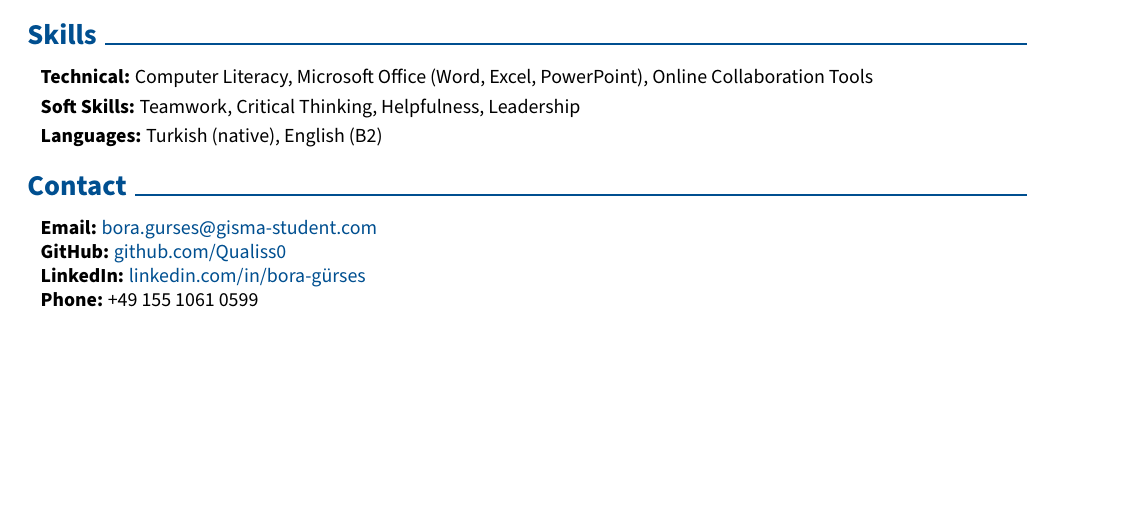
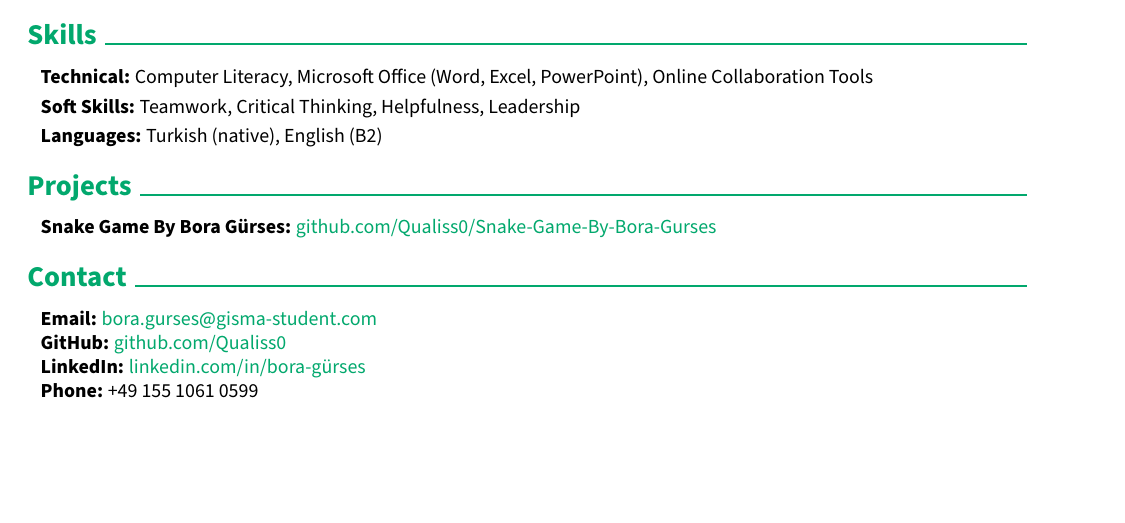
Before and after one commit to Qualiss0/Portfolio, a LaTeX CV (resume/BoraGurses_Portfolio.tex): part of the page, cut so that both start at the same text. Compiled offline with pdfLaTeX.

Commit message:
Update BoraGurses_Portfolio.tex

```diff
--- a/resume/BoraGurses_Portfolio.tex
+++ b/resume/BoraGurses_Portfolio.tex
@@ -9,7 +9,7 @@
 \usepackage{tabularx}
 \usepackage{array}
 \usepackage[dvipsnames]{xcolor}
-\definecolor{primaryColor}{RGB}{0, 79, 144}
+\definecolor{primaryColor}{RGB}{2, 168, 109}
 \usepackage{enumitem}
 \usepackage{fontawesome5}
 \usepackage{amsmath}
@@ -173,6 +173,12 @@ Aspiring Computer Science student based in Berlin, currently studying at GISMA U
 \textbf{Languages:} Turkish (native), English (B2)
 \end{onecolentry}
 
+\section{Projects}
+\begin{onecolentry}
+\textbf{Snake Game By Bora Gürses:} \href{https://github.com/Qualiss0/Snake-Game-By-Bora-Gurses}{github.com/Qualiss0/Snake-Game-By-Bora-Gurses}
+\end{onecolentry}
+
+
 \section{Contact}
 \begin{onecolentry}
 \textbf{Email:} \href{mailto:bora.gurses@gisma-student.com}{bora.gurses@gisma-student.com}
```
